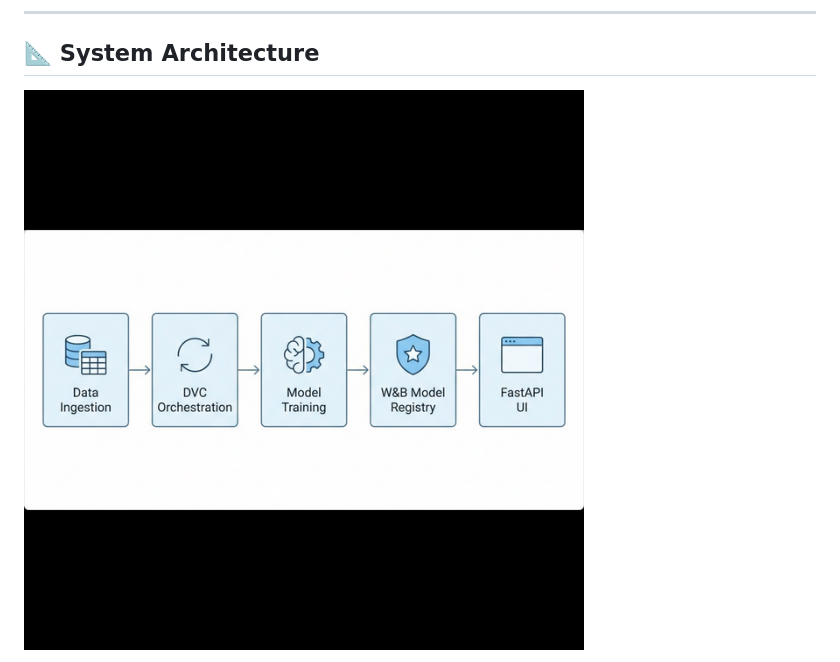
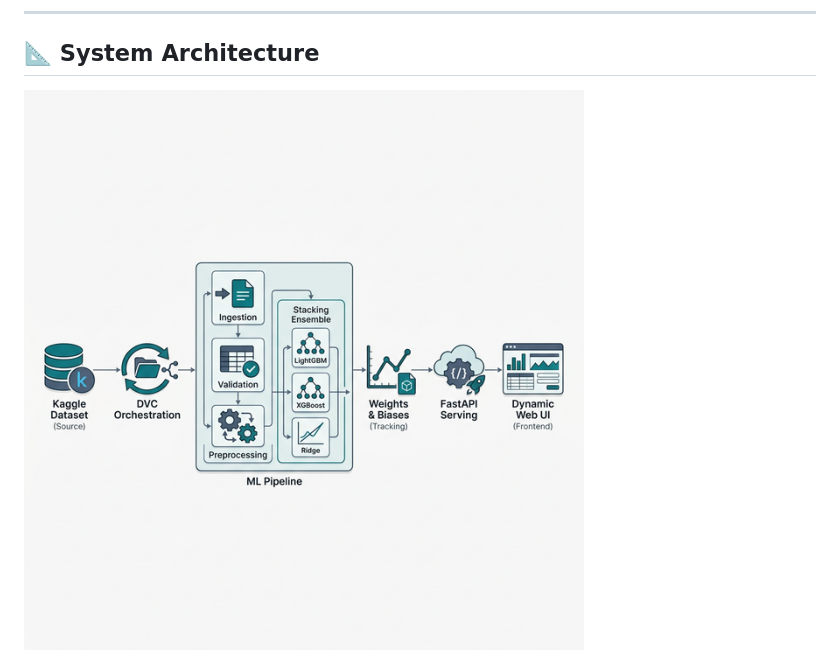
Before and after one commit to Jitu9427/salary-prediction, a Markdown page: README.md, the part around the change printed below. Rendered like a GitHub page; pictures changed too: docs/architecture_v3.png (added).

```diff
--- a/README.md
+++ b/README.md
@@ -47,5 +47,5 @@ The project uses **Weights & Biases (W&B)** to maintain a rigorous audit trail o
 
 ## 📐 System Architecture
 
-![System Architecture](docs/architecture_v2.png)
+![System Architecture](docs/architecture_v3.png)
 
```
Also changed, not shown: other parts of README.md (+0 -11 lines), 3 other files.
